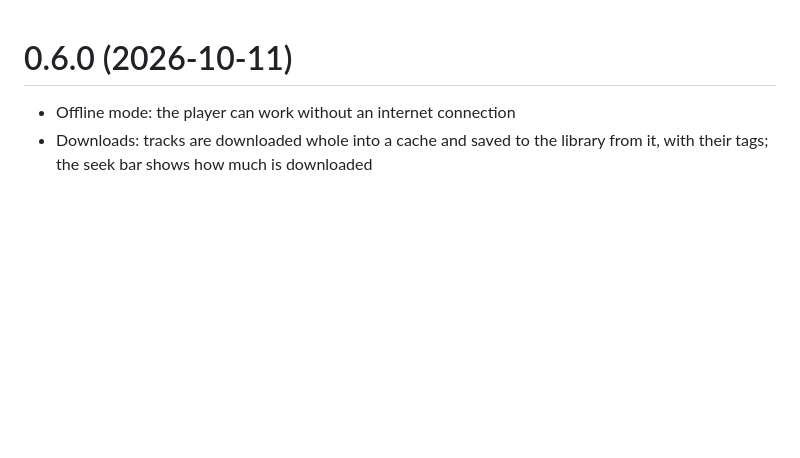
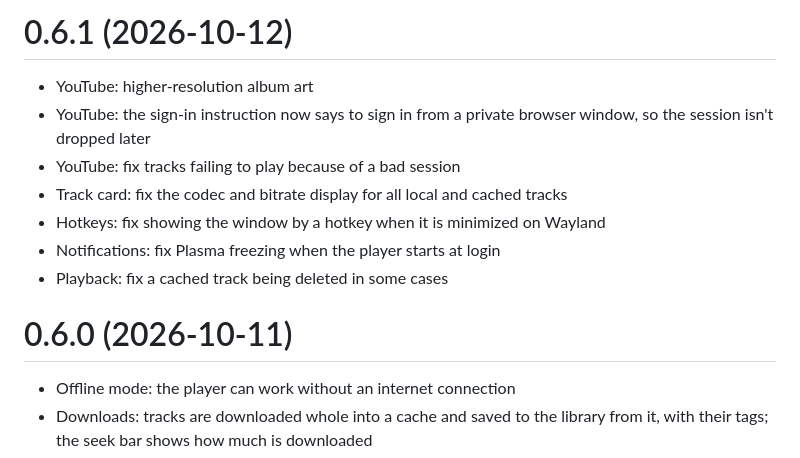
Before and after one commit to cloudmus/cloudmus, a Markdown page: CHANGELOG.md, the part around the change. GitHub-like rendering; blank space fills up the shorter version.

Commit message:
Release 0.6.1

```diff
--- a/CHANGELOG.md
+++ b/CHANGELOG.md
@@ -1,3 +1,13 @@
+# 0.6.1 (2026-10-12)
+
+- YouTube: higher-resolution album art
+- YouTube: the sign-in instruction now says to sign in from a private browser window, so the session isn't dropped later
+- YouTube: fix tracks failing to play because of a bad session
+- Track card: fix the codec and bitrate display for all local and cached tracks
+- Hotkeys: fix showing the window by a hotkey when it is minimized on Wayland
+- Notifications: fix Plasma freezing when the player starts at login
+- Playback: fix a cached track being deleted in some cases
+
 # 0.6.0 (2026-10-11)
 
 - Offline mode: the player can work without an internet connection
```
